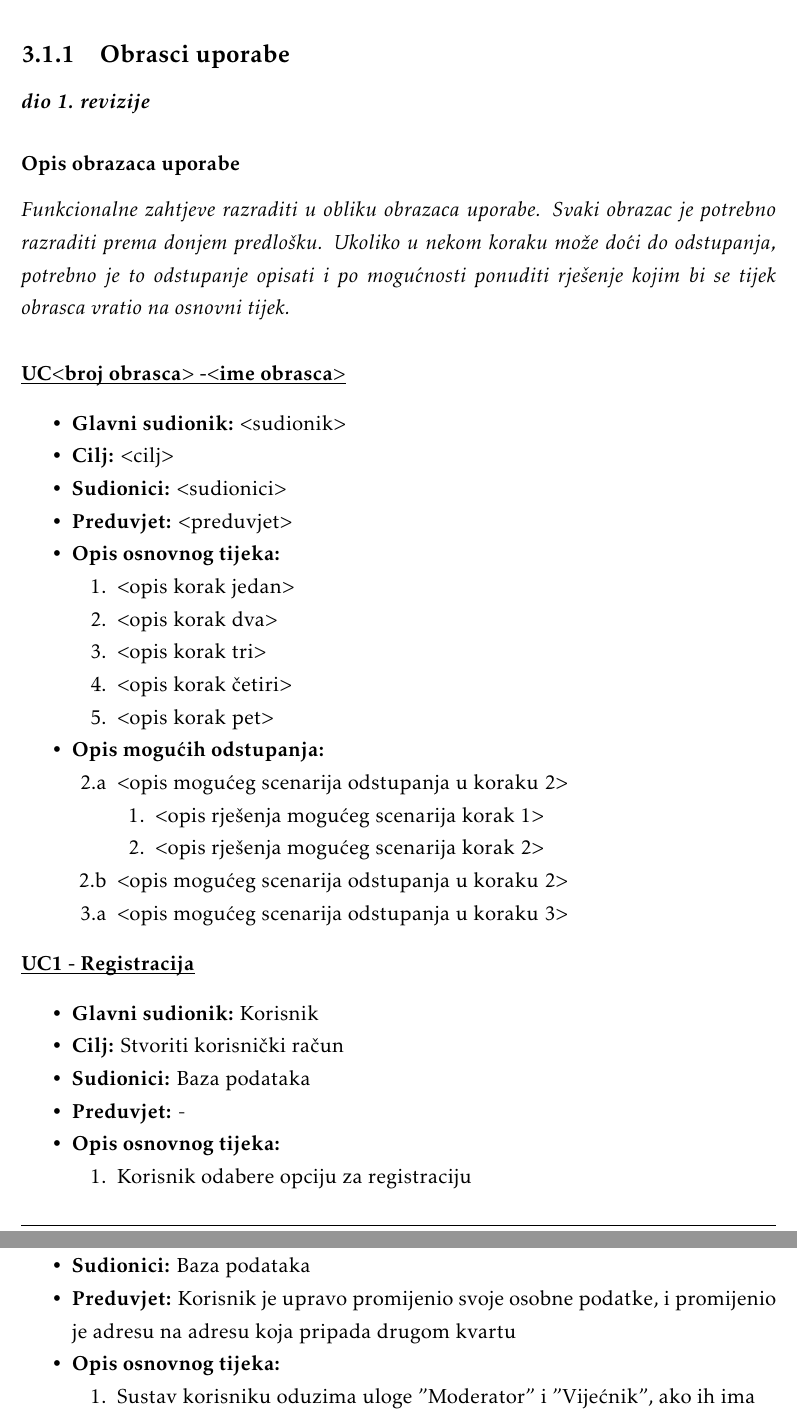
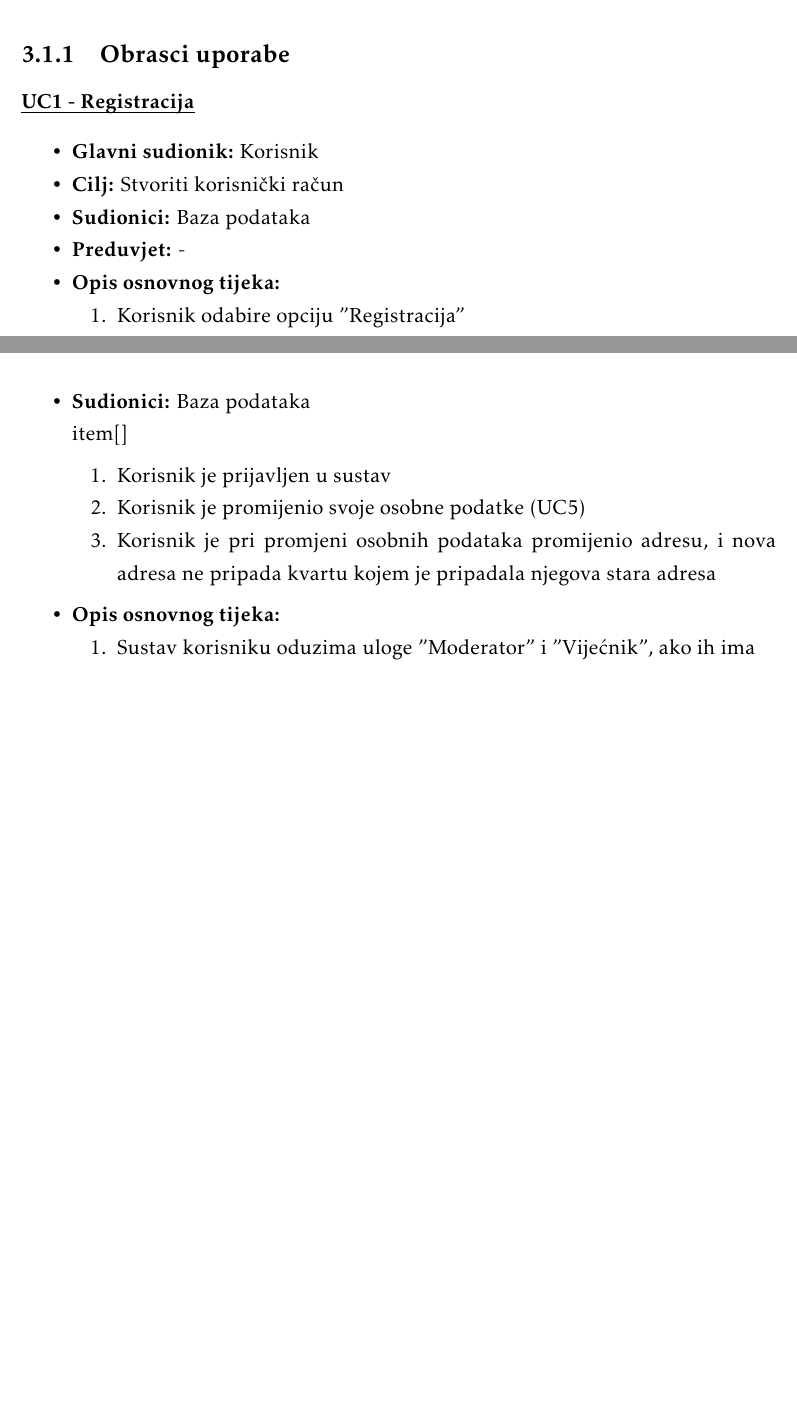
Before and after one commit to danijel-barisic/MojKvart-web-app, a LaTeX document (Dokumentacija/PROGI_ProjektnaDokumentacija.tex, which reads Dokumentacija/Specifikacija_programske_potpore.tex): two parts of pages 9 and 12 of 44, joined at a grey line, cut so that both start at the same text, the shorter picture padded with empty space. Compiled offline with pdfLaTeX.

Commit message:
ažurirani UC1-UC7

```diff
--- a/Dokumentacija/Specifikacija_programske_potpore.tex
+++ b/Dokumentacija/Specifikacija_programske_potpore.tex
@@ -105,47 +105,6 @@
 
 			\subsection{Obrasci uporabe}
 
-				\textbf{\textit{dio 1. revizije}}
-
-				\subsubsection{Opis obrazaca uporabe}
-					\textit{Funkcionalne zahtjeve razraditi u obliku obrazaca uporabe. Svaki obrazac je potrebno razraditi prema donjem predlošku. Ukoliko u nekom koraku može doći do odstupanja, potrebno je to odstupanje opisati i po mogućnosti ponuditi rješenje kojim bi se tijek obrasca vratio na osnovni tijek.}\\
-
-
-					\noindent \underbar{\textbf{UC$<$broj obrasca$>$ -$<$ime obrasca$>$}}
-					\begin{packed_item}
-
-						\item \textbf{Glavni sudionik: }$<$sudionik$>$
-						\item  \textbf{Cilj:} $<$cilj$>$
-						\item  \textbf{Sudionici:} $<$sudionici$>$
-						\item  \textbf{Preduvjet:} $<$preduvjet$>$
-						\item  \textbf{Opis osnovnog tijeka:}
-
-						\item[] \begin{packed_enum}
-
-							\item $<$opis korak jedan$>$
-							\item $<$opis korak dva$>$
-							\item $<$opis korak tri$>$
-							\item $<$opis korak četiri$>$
-							\item $<$opis korak pet$>$
-						\end{packed_enum}
-
-						\item  \textbf{Opis mogućih odstupanja:}
-
-						\item[] \begin{packed_item}
-
-							\item[2.a] $<$opis mogućeg scenarija odstupanja u koraku 2$>$
-							\item[] \begin{packed_enum}
-
-								\item $<$opis rješenja mogućeg scenarija korak 1$>$
-								\item $<$opis rješenja mogućeg scenarija korak 2$>$
-
-							\end{packed_enum}
-							\item[2.b] $<$opis mogućeg scenarija odstupanja u koraku 2$>$
-							\item[3.a] $<$opis mogućeg scenarija odstupanja  u koraku 3$>$
-
-						\end{packed_item}
-					\end{packed_item}
-
 					\noindent \underbar{\textbf{UC1 - Registracija}}
 					\begin{packed_item}
 
@@ -157,8 +116,9 @@
 
 						\item[] \begin{packed_enum}
 
-							\item Korisnik odabere opciju za registraciju
-							\item Korisnik uspješno unese tražene podatke
+							\item Korisnik odabire opciju "Registracija"
+							\item Korisnik unosi tražene podatke
+							\item Korisnik odabire opciju "Podnesi"
 							\item Korisnik dobiva obavijest o uspješnoj registraciji
 							\item Korisnik biva preusmjeren na početnu stranicu
 						\end{packed_enum}
@@ -334,5 +303,9 @@
 						\item  \textbf{Sudionici:} Baza podataka
-						\item  \textbf{Preduvjet:} Korisnik je upravo promijenio svoje osobne podatke, i promijenio je adresu na adresu koja pripada drugom kvartu
+						\\item[] \begin{packed_enum}
+							\item Korisnik je prijavljen u sustav
+							\item Korisnik je promijenio svoje osobne podatke (UC5)
+							\item Korisnik je pri promjeni osobnih podataka promijenio adresu, i nova adresa ne pripada kvartu kojem je pripadala njegova stara adresa
+						\end{packed_enum}
 						\item  \textbf{Opis osnovnog tijeka:}
 
 						\item[] \begin{packed_enum}
```
Also changed, not shown: Dokumentacija/Specifikacija_programske_potpore.tex (45 more changed lines).
